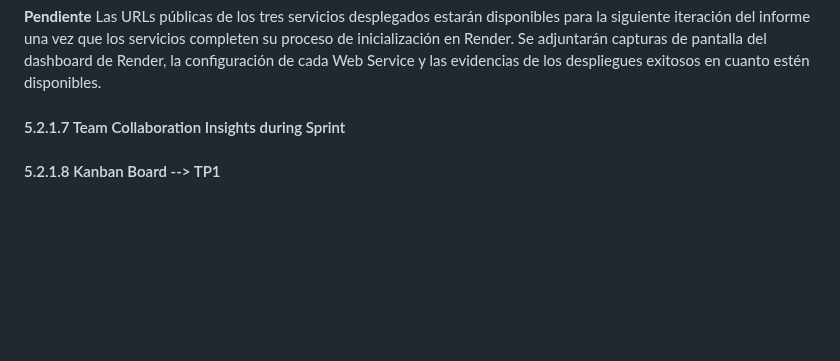
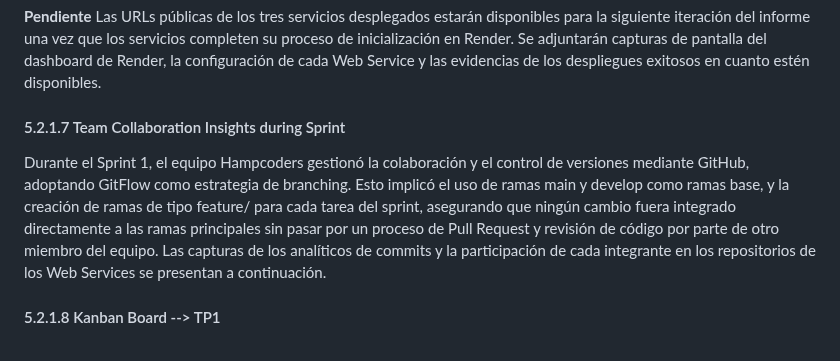
Before and after one commit to Hampcoders-Fundamentos/project-document, a Markdown page: report/50-cap5-product-implementation-validation-&-deployment.md, the part around the change. Rendered like a GitHub page; blank space fills up the shorter version.

Commit message:
Team Collaboration Insights during Sprint Context

```diff
--- a/report/50-cap5-product-implementation-validation-&-deployment.md
+++ b/report/50-cap5-product-implementation-validation-&-deployment.md
@@ -257,6 +257,8 @@ Las URLs públicas de los tres servicios desplegados estarán disponibles para l
 
 #### 5.2.1.7 Team Collaboration Insights during Sprint
 
+Durante el Sprint 1, el equipo Hampcoders gestionó la colaboración y el control de versiones mediante GitHub, adoptando GitFlow como estrategia de branching. Esto implicó el uso de ramas main y develop como ramas base, y la creación de ramas de tipo feature/ para cada tarea del sprint, asegurando que ningún cambio fuera integrado directamente a las ramas principales sin pasar por un proceso de Pull Request y revisión de código por parte de otro miembro del equipo. Las capturas de los analíticos de commits y la participación de cada integrante en los repositorios de los Web Services se presentan a continuación.
+
 #### 5.2.1.8 Kanban Board --> TP1
 
 \
```
